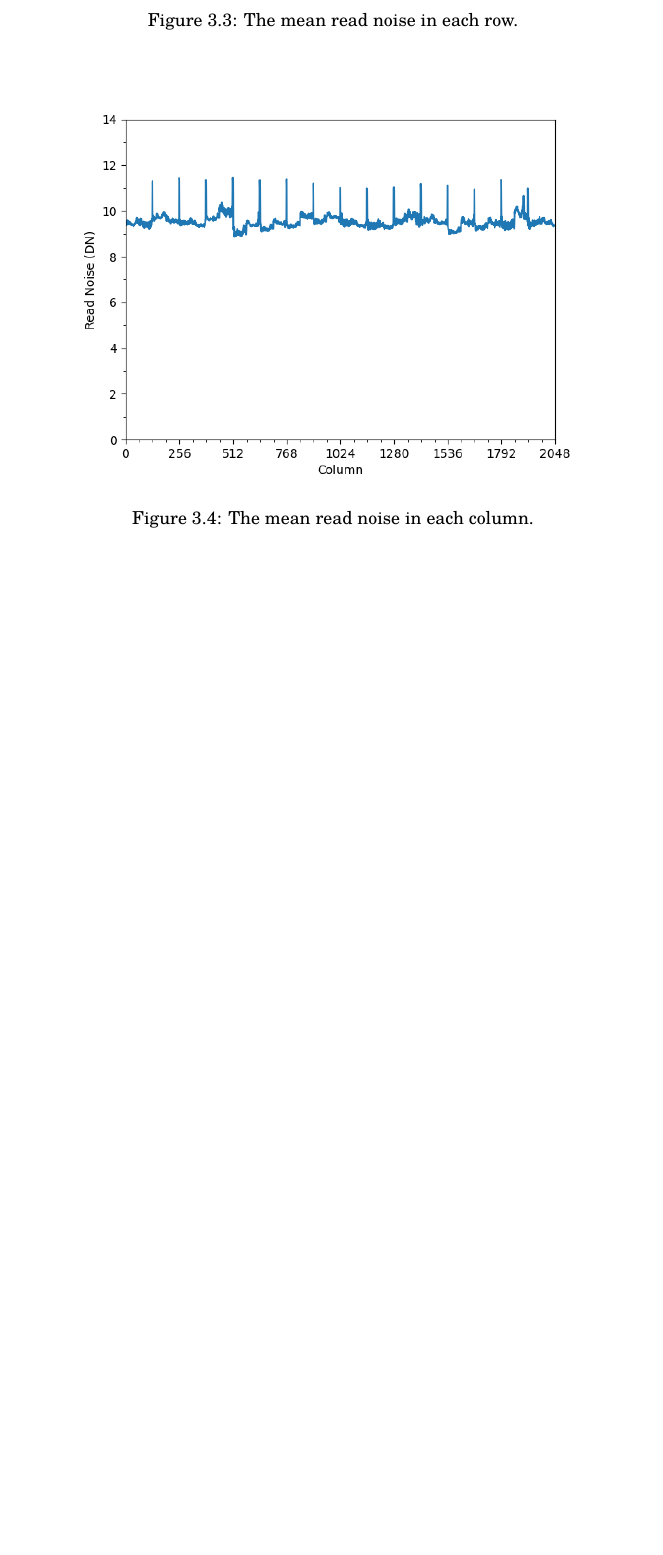
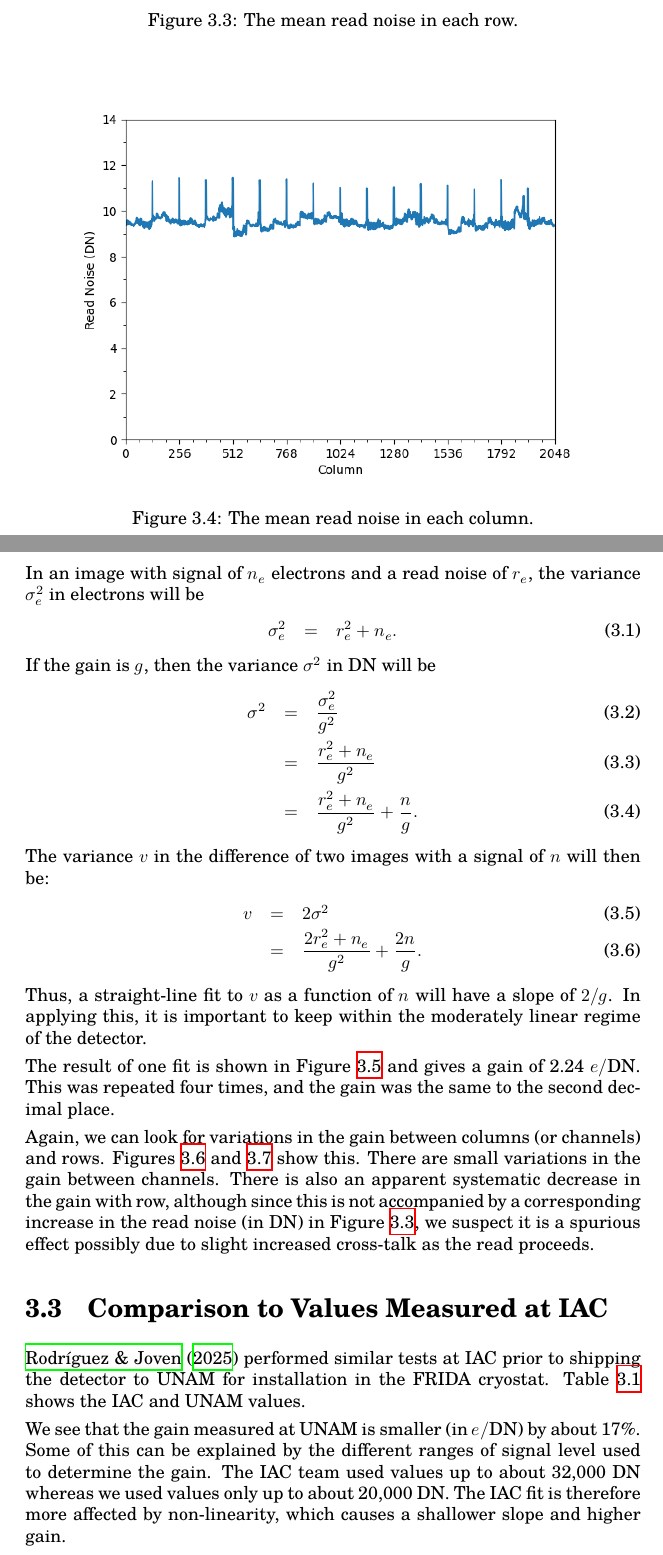
Before and after one commit to alanwatsonatwork/frida-detector-characterization-report, a LaTeX thesis (main.tex, which reads chapter-3.tex): part of page 15 of 16 before the commit and two parts of pages 15 and 16 of 20 after it, the two joined at a grey line, cut so that both start at the same text, the shorter picture padded with empty space. Compiled offline with XeLaTeX; a missing font is replaced by an installed copy or a similar font.

Commit message:
Add analysis of read noise and gain

```diff
--- a/chapter-3.tex
+++ b/chapter-3.tex
@@ -42,3 +42,24 @@ We first consider the temporal uniformity of the whole-frame read noise. For tha
 \end{figure}
 
 We next consider the spatial uniformity of the single-pixel read noise. For that, we determined the mean read noise in each pixel by taking statistics through the stack. Figure~\ref{figure:readnoise-image} shows the resulting image of the single-pixel read noise. As expected, each channel has a slightly different read noise and there are columns at the edges of channels that have higher values, but on the whole the image is quite uniform. These statements are reinforced by Figures~\ref{figure:readnoise-rows} and \ref{figure:readnoise-columns}, which show the mean read noise in each row and each column. The slight differences between the channels and the slightly noisier pixels at the channel edges are obvious in Figure~\ref{figure:readnoise-columns}.
+
+\section{Gain}
+
+We determine the gain by subtracting corresponding pairs of images from illuminated ramps and fitting a straight line to the variance in the difference as a function of the mean signal.
+
+In an image with signal of $n_e$ electrons and a read noise of $r_e$, the variance $\sigma_e^2$ in electrons will be
+\begin{eqnarray}
+  \sigma_e^2 &=& r_e^2 + n_e.
+\end{eqnarray}
+If the gain is $g$, then the variance $\sigma^2$ in DN will be
+\begin{eqnarray}
+    \sigma^2 &=& \frac{\sigma_e^2}{g^2}\\
+    &=& \frac{r_e^2+n_e}{g^2}\\
+    &=& \frac{r_e^2+n_e}{g^2} + \frac{n}{g}.
+\end{eqnarray}
+The variance $v$ in the difference of two images with a signal of $n$ will then be:
+\begin{eqnarray}
+    v &=& 2\sigma^2\\
+    &=& \frac{2r_e^2+n_e}{g^2} + \frac{2n}{g}.
+\end{eqnarray}
+Thus, a straight-line fit to $v$ as a function of $n$ will have a slope of $2/g$. In applying this, it is important to keep within the moderately linear regime of the detector.
@@ -44,0 +72,5 @@ We next consider the spatial uniformity of the single-pixel read noise. For that
+  \label{figure:gain-0-1}
+
+\end{figure}
+
+The result of one fit is shown in Figure~\ref{figure:gain-0-1} and gives a gain of 2.24 $e/\mathrm{DN}$. This was repeated four times, and the gain was the same to the second decimal place.
@@ -44,0 +93,7 @@ We next consider the spatial uniformity of the single-pixel read noise. For that
+  \label{figure:gain-0-1-rows}
+
+\end{figure}
+
+Again, we can look for variations in the gain between columns (or channels) and rows. Figures \ref{figure:gain-0-1-columns} and \ref{figure:gain-0-1-rows} show this. There are small variations in the gain between channels. There is also an apparent systematic decrease in the gain with row, although since this is not accompanied by a corresponding increase in the read noise (in DN) in Figure~\ref{figure:readnoise-rows}, we suspect it is a spurious effect possibly due to slight increased cross-talk as the read proceeds.
+
+\section{Comparison to Values Measured at IAC}
@@ -44,0 +117,7 @@ We next consider the spatial uniformity of the single-pixel read noise. For that
+\cite{rodriguez-2025} performed similar tests at IAC prior to shipping the detector to UNAM for installation in the FRIDA cryostat. Table~\ref{table:gain-and-read-noise-comparison} shows the IAC and UNAM values.
+
+We see that the gain measured at UNAM is smaller (in $e/\mathrm{DN}$) by about 17\%. Some of this can be explained by the different ranges of signal level used to determine the gain. The IAC team used values up to about 32,000 DN whereas we used values only up to about 20,000 DN. The IAC fit is therefore more affected by non-linearity, which causes a shallower slope and higher gain.
+
+The read noise in DN measured at UNAM is about 10\% higher than at IAC. Assuming the gain really is constant, this represents a real increase in the read noise and is probably due to the slightly noisier environment in the FRIDA cryostat compared to the test cryostat at IAC. Nevertheless, the change is small.
+
+The read noise in electrons measured by both teams is less than 25 electrons and within specification.
--- a/main.tex
+++ b/main.tex
@@ -4,7 +4,7 @@
 \documentclass[10pt]{report}
 
 \title{
-  \bfseries FRIDA Detector Characterization
+  \bfseries FRIDA Detector Characterization at UNAM
 }
 
 \author{
```
Also changed, not shown: references.tex (+2 -0 lines), chapter-3/gain-0-1-0.png (added), chapter-3/gain-0-1-1.png (added), chapter-3/gain-0-1.png (added), chapter-3/gain-2-3.png (added), chapter-3/gain-4-5.png (added), chapter-3/gain-6-7.png (added), chapter-3.tex (39 more changed lines).
